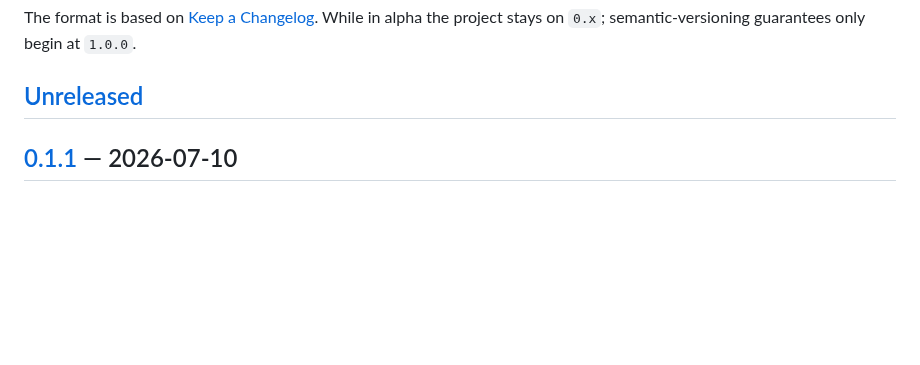
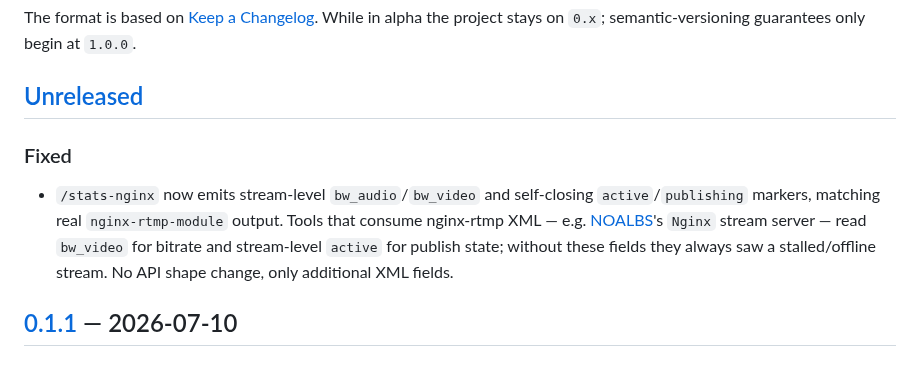
Before and after one commit to OpenRTMP/librtmp2-server, a Markdown page: CHANGELOG.md, the part around the change. Rendered like a GitHub page; blank space fills up the shorter version.

Commit message:
Document /stats-nginx NOALBS compatibility fix in CHANGELOG

```diff
--- a/CHANGELOG.md
+++ b/CHANGELOG.md
@@ -12,6 +12,14 @@ While in alpha the project stays on `0.x`; semantic-versioning guarantees only
 begin at `1.0.0`.
 
 ## [Unreleased]
+
+### Fixed
+- `/stats-nginx` now emits stream-level `bw_audio`/`bw_video` and self-closing
+  `active`/`publishing` markers, matching real `nginx-rtmp-module` output.
+  Tools that consume nginx-rtmp XML — e.g. [NOALBS](https://github.com/NOALBS/nginx-obs-automatic-low-bitrate-switching)'s
+  `Nginx` stream server — read `bw_video` for bitrate and stream-level
+  `active` for publish state; without these fields they always saw a
+  stalled/offline stream. No API shape change, only additional XML fields.
 
 ## [0.1.1] — 2026-07-10
 
```
